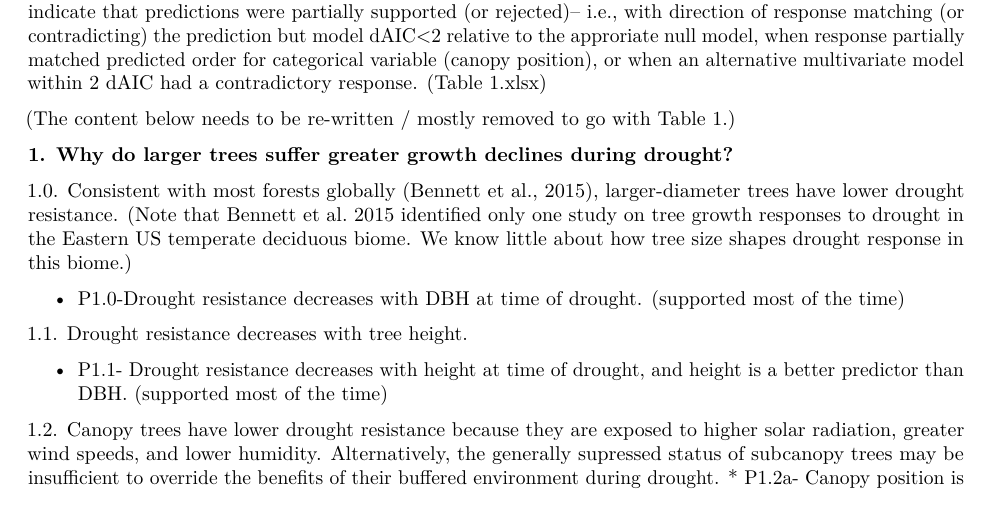
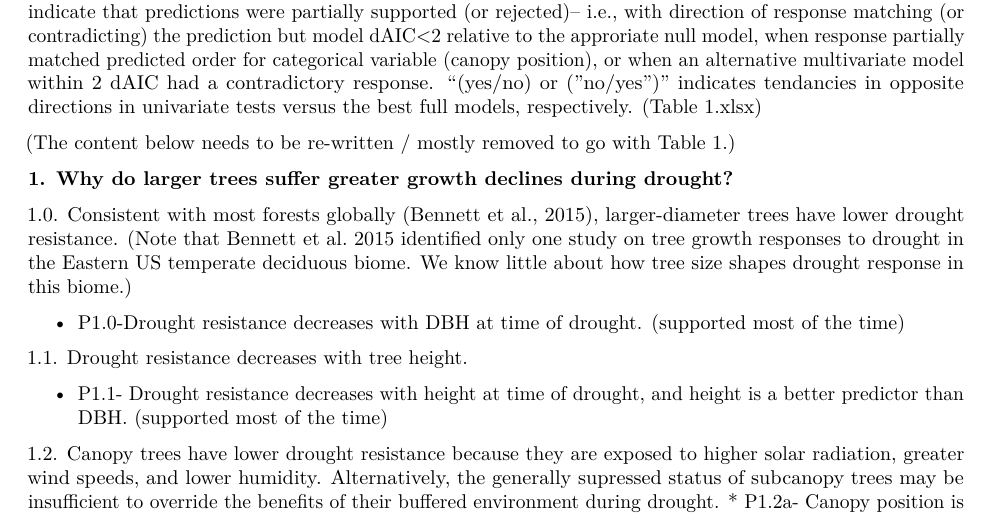
Before and after one commit to SCBI-ForestGEO/McGregor_climate-sensitivity-variation, an R Markdown document (manuscript/climate_sensitivity_draft.Rmd): part of page 2 of 11, cut so that both start at the same text. Rendered offline with R 4.5, knitr and Pandoc, then LaTeX, with nearby package versions; some code elsewhere in the file could not run offline.

Commit message:
refined table/ table heading

```diff
--- a/manuscript/climate_sensitivity_draft.Rmd
+++ b/manuscript/climate_sensitivity_draft.Rmd
@@ -62,7 +62,7 @@ Droughts are rarely explicitly defined in ecological studies [@slette_how_2019],
 
 *Hypotheses*
 
-**Table 1. Summary of hypotheses, predictions and results** We count predictions as fully supported (or rejected) when the direction of response matches (or contradicts) the prediction and model dAIC≥2 relative to the approriate null model or to any alternative multivariate model with within 2 dAIC. Parentheses indicate that predictions were partially supported (or rejected)-- i.e., with direction of response matching (or contradicting) the prediction but model dAIC<2 relative to the approriate null model, when response partially matched predicted order for categorical variable (canopy position), or when an alternative multivariate model within 2 dAIC had a contradictory response.  (Table 1.xlsx)
+**Table 1. Summary of hypotheses, predictions and results** We count predictions as fully supported (or rejected) when the direction of response matches (or contradicts) the prediction and model dAIC≥2 relative to the approriate null model or to any alternative multivariate model with within 2 dAIC. Parentheses indicate that predictions were partially supported (or rejected)-- i.e., with direction of response matching (or contradicting) the prediction but model dAIC<2 relative to the approriate null model, when response partially matched predicted order for categorical variable (canopy position), or when an alternative multivariate model within 2 dAIC had a contradictory response. "(yes/no) or ("no/yes")" indicates tendancies in opposite directions in univariate tests versus the best full models, respectively. (Table 1.xlsx)
 
 (The content below needs to be re-written / mostly removed to go with Table 1.)
 
```
Also changed, not shown: manuscript/tables_figures/Table1.xlsx.
